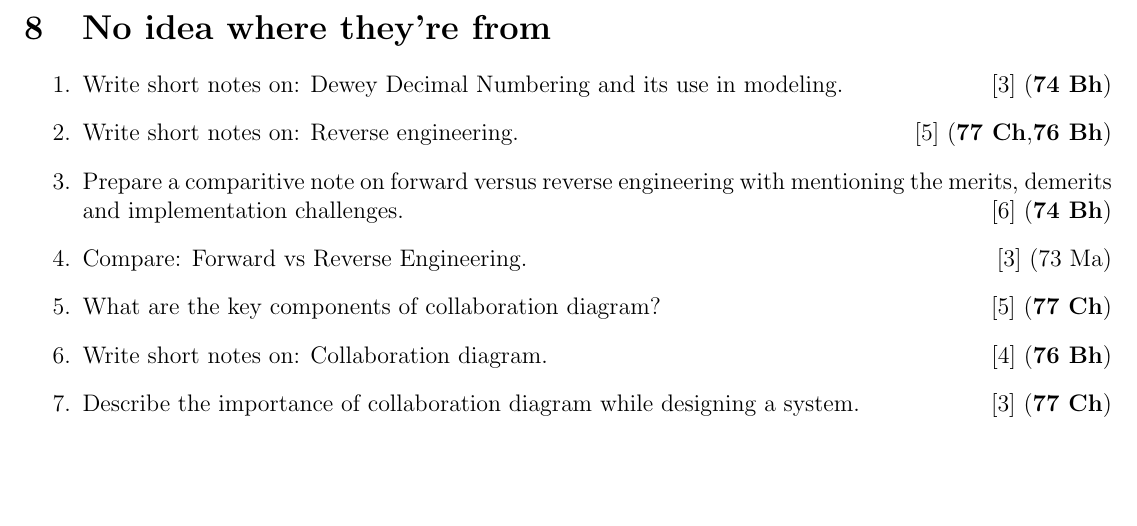
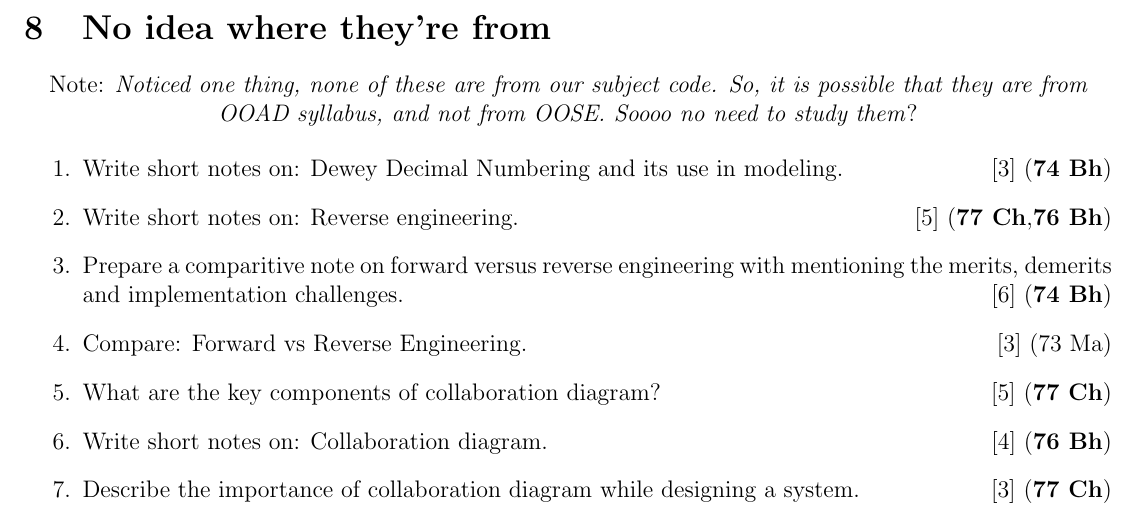
Before and after one commit to waraunika/PYQ-6th-sem, a LaTeX document (OOSE/OOSE.tex): part of page 24 of 25, cut so that both start at the same text, the shorter picture padded with empty space. Compiled offline with pdfLaTeX.

Commit message:
Staged for final

```diff
--- a/OOSE/OOSE.tex
+++ b/OOSE/OOSE.tex
@@ -725,6 +725,9 @@
 \pagebreak
 
 \section{No idea where they're from}
+  \begin{center}
+    Note: \textit{Noticed one thing, none of these are from our subject code. So, it is possible that they are from OOAD syllabus, and not from OOSE. Soooo no need to study them}?
+  \end{center}
   \begin{enumerate}
     \item Write short notes on: Dewey Decimal Numbering and its use in modeling. \hfill [3] (\bo{74 Bh})
     \item Write short notes on: Reverse engineering. \hfill [5] (\bo{77 Ch, 76 Bh})
```
Also changed, not shown: OOSE/OOSE.pdf.
